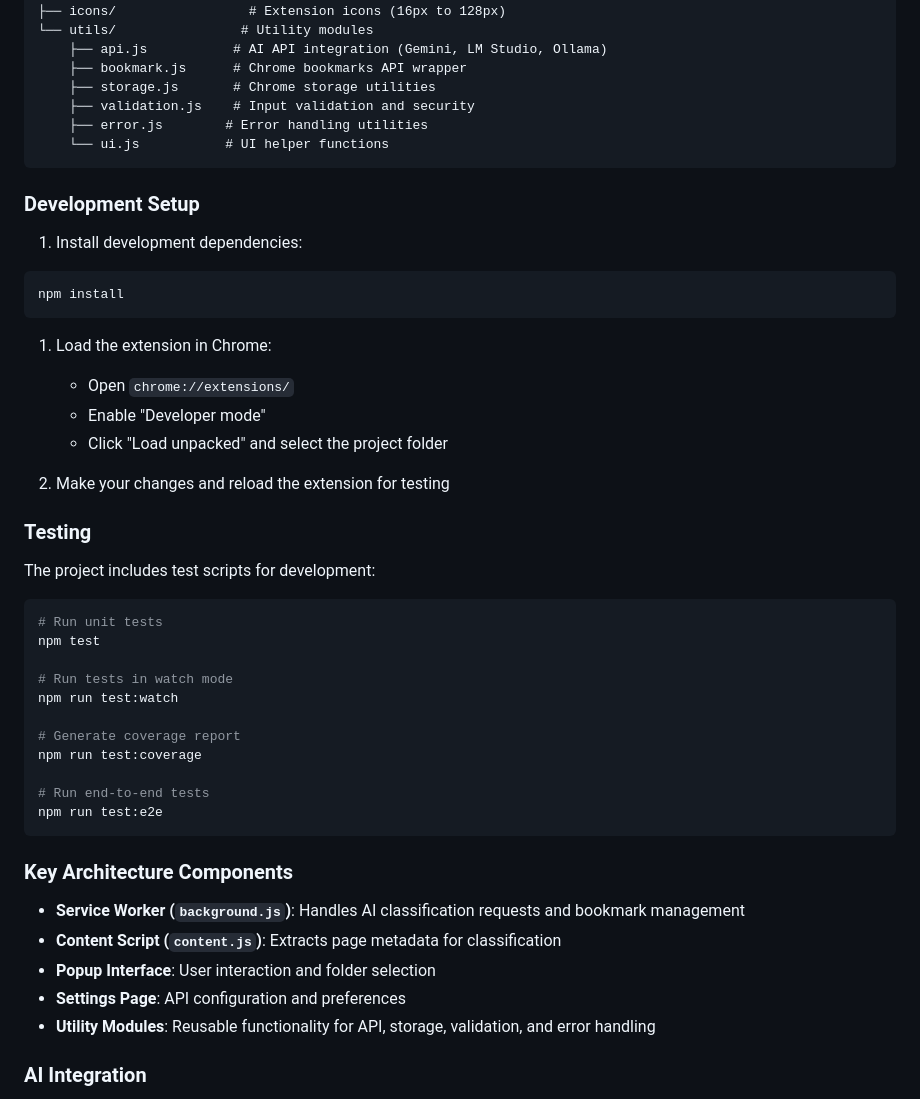
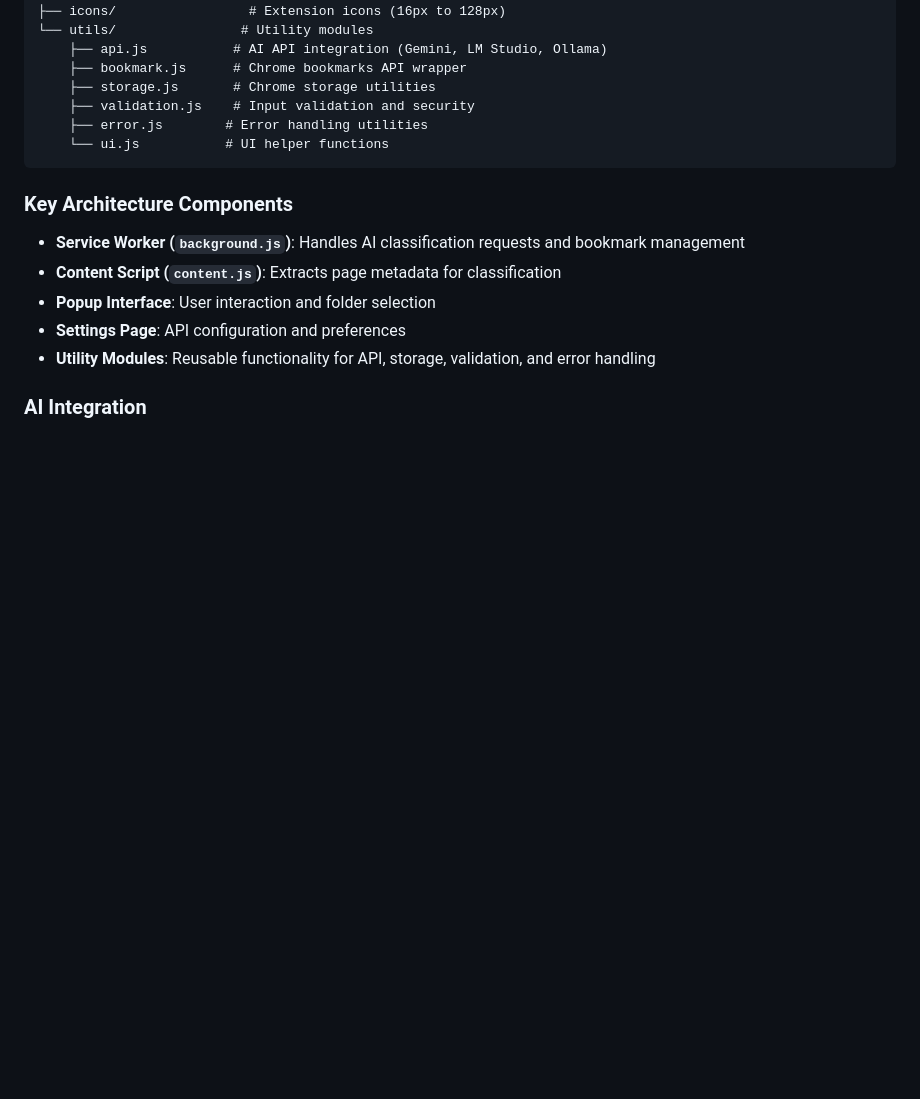
Before and after one commit to mikepred/smartmark, a Markdown page: README.md, the part around the change. GitHub-like rendering; blank space fills up the shorter version.

````diff
--- a/README.md
+++ b/README.md
@@ -100,39 +100,6 @@ smartmark/
     └── ui.js           # UI helper functions
 ```
 
-### Development Setup
-
-1. Install development dependencies:
-
-```bash
-npm install
-```
-
-1. Load the extension in Chrome:
-   - Open `chrome://extensions/`
-   - Enable "Developer mode"
-   - Click "Load unpacked" and select the project folder
-
-1. Make your changes and reload the extension for testing
-
-### Testing
-
-The project includes test scripts for development:
-
-```bash
-# Run unit tests
-npm test
-
-# Run tests in watch mode
-npm run test:watch
-
-# Generate coverage report
-npm run test:coverage
-
-# Run end-to-end tests
-npm run test:e2e
-```
-
 ### Key Architecture Components
 
 - **Service Worker (`background.js`)**: Handles AI classification requests and bookmark management
````
